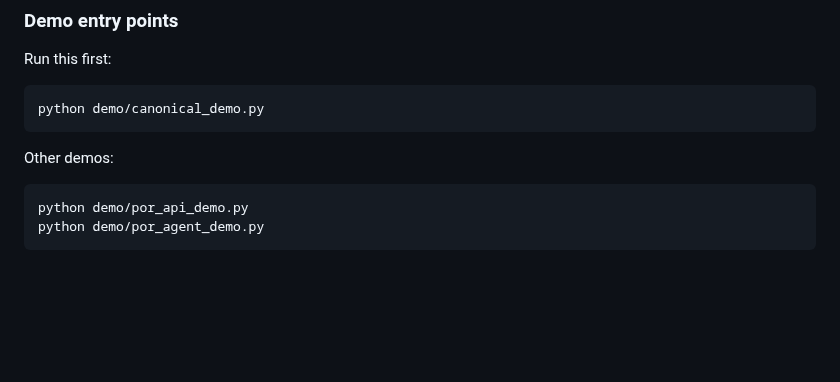
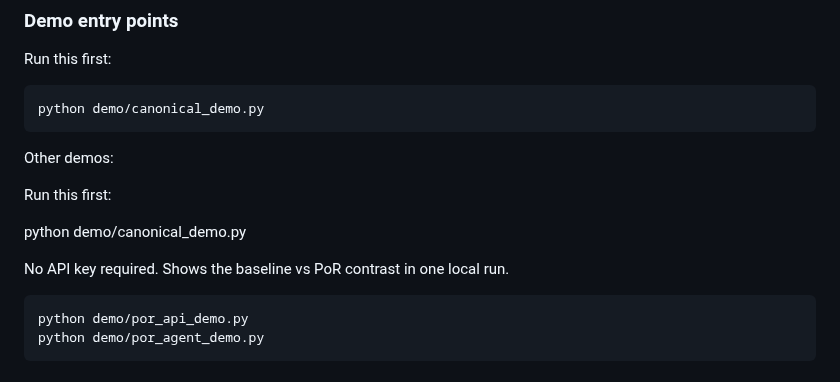
Before and after one commit to SemeAIPletinnya/silence-as-control, a Markdown page: README.md, the part around the change. Drawn GitHub-style; blank space fills up the shorter version.

````diff
--- a/README.md
+++ b/README.md
@@ -87,6 +87,12 @@ python demo/canonical_demo.py
 
 Other demos:
 
+Run this first:
+
+python demo/canonical_demo.py
+
+No API key required. Shows the baseline vs PoR contrast in one local run.
+
 ```powershell
 python demo/por_api_demo.py
 python demo/por_agent_demo.py
````
